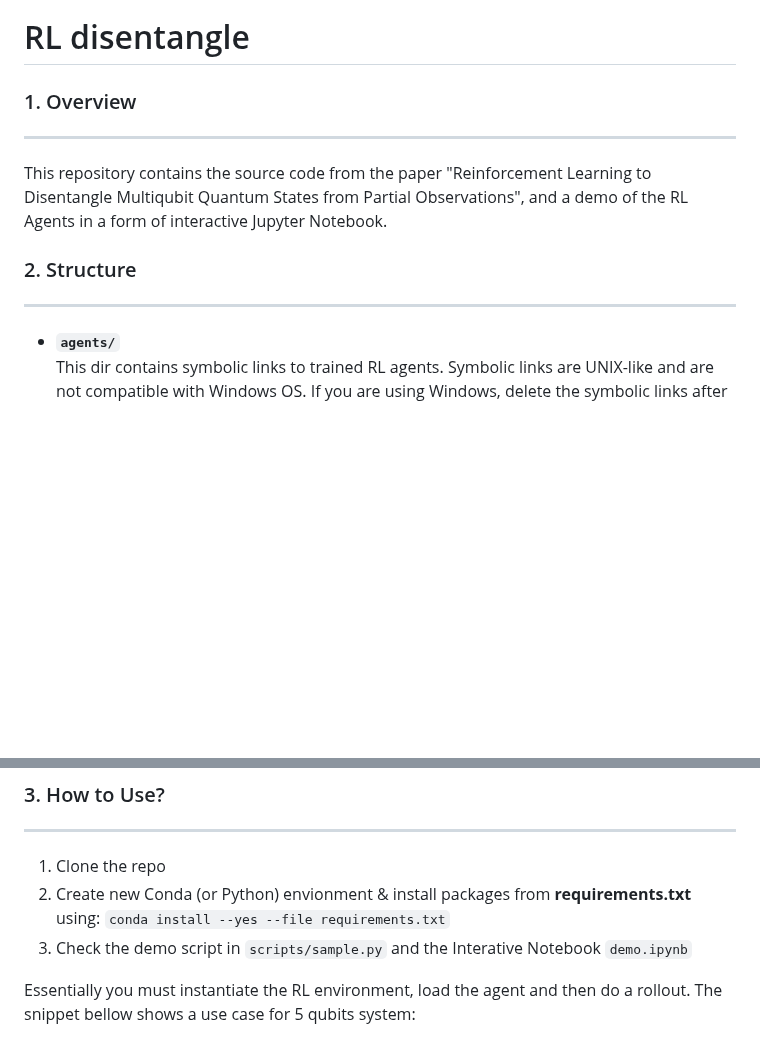
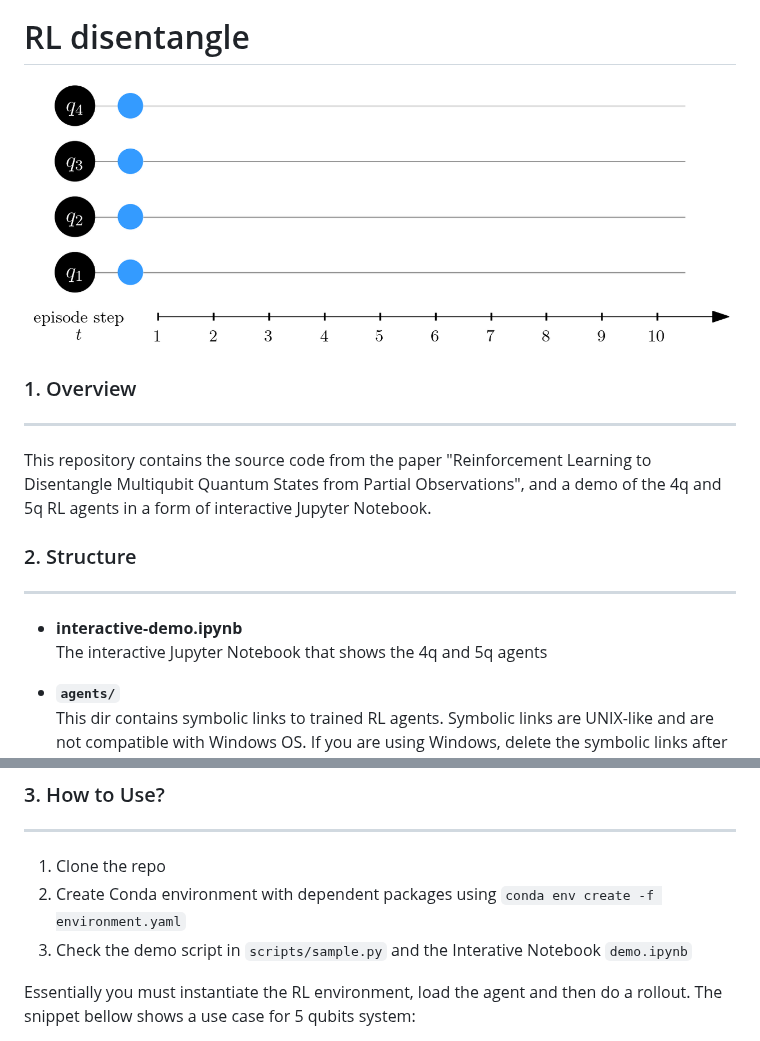
Before and after one commit to mgbukov/RL_disentangle, a Markdown page: README.md, 2 parts joined by grey strips. Drawn GitHub-style; pictures changed too: resources/4q-loop.gif (added); blank space fills up the shorter version.

Commit message:
Updated README and added cell for random seed in Interactive Notebook. Added `tqdm` to dependent packages.

```diff
--- a/README.md
+++ b/README.md
@@ -1,14 +2,18 @@
 # RL disentangle
 
+![](resources/4q-loop.gif)
 
 ### 1. Overview
 ***
 This repository contains the source code from the paper "Reinforcement
 Learning to Disentangle Multiqubit Quantum States from Partial Observations",
-and a demo of the RL Agents in a form of interactive Jupyter Notebook.
+and a demo of the 4q and 5q RL agents in a form of interactive Jupyter Notebook.
+
 
 ### 2. Structure
 ***
+* **interactive-demo.ipynb**<br>
+  The interactive Jupyter Notebook that shows the 4q and 5q agents
 
 * **`agents/`**<br>
  This dir contains symbolic links to trained RL agents.
@@ -40,8 +45,7 @@ used to generate the figures in the paper.
 ### 3. How to Use?
 ***
 1. Clone the repo
-2. Create new Conda (or Python) envionment & install packages from **requirements.txt** using:
-`conda install --yes --file requirements.txt`
+2. Create Conda environment with dependent packages using `conda env create -f environment.yaml`
 3. Check the demo script in `scripts/sample.py` and the Interative Notebook `demo.ipynb`
 
 Essentially you must instantiate the RL environment, load the agent and then
```
Also changed, not shown: other parts of README.md (+1 -0 lines), 3 other files.
